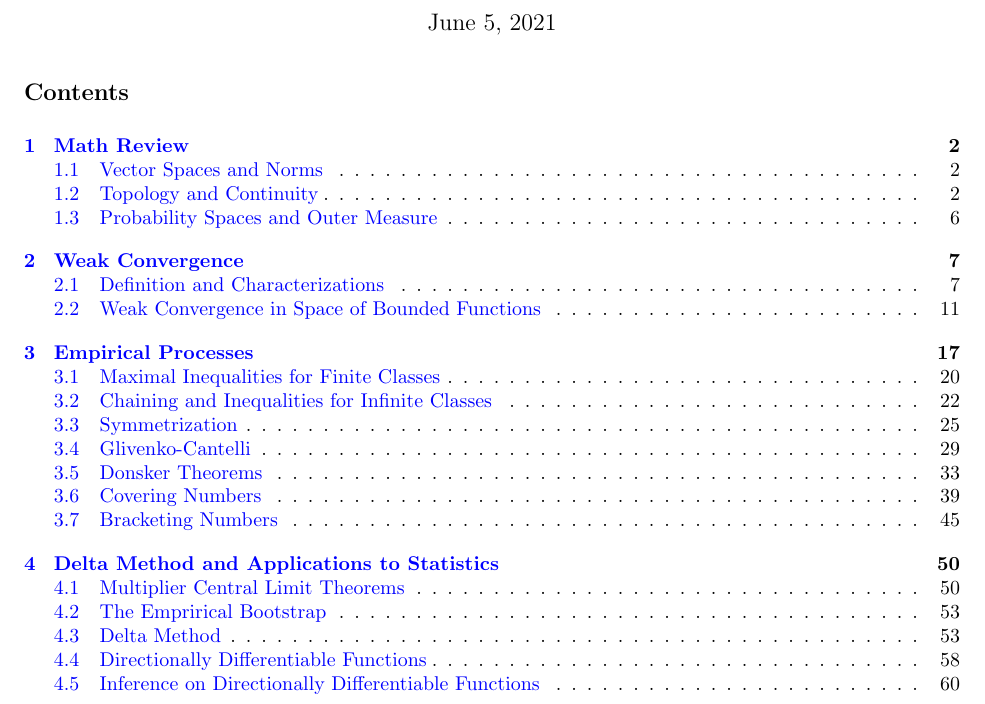
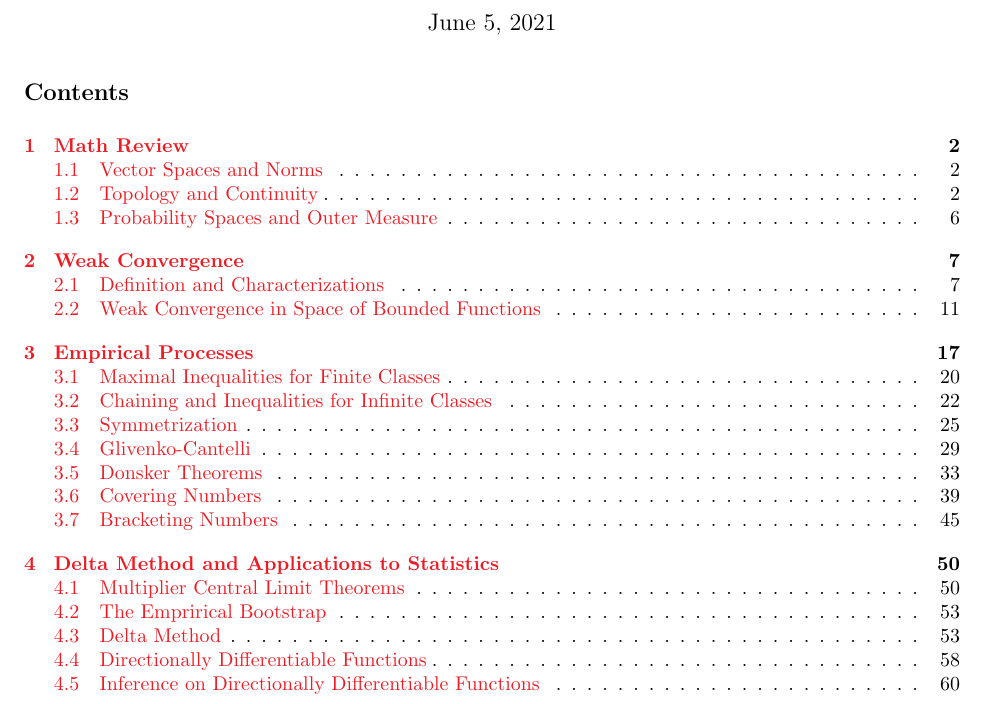
Before and after one commit to mnavjeev/portmanteau, a LaTeX document (wcep.tex): part of page 1 of 62, cut so that both start at the same text. Compiled offline with pdfLaTeX.

Commit message:
Changed link color

```diff
--- a/wcep.tex
+++ b/wcep.tex
@@ -13,7 +13,7 @@
 
 % Hyperref Setup
 \usepackage[colorlinks=true,
-			linkcolor=blue,
+			linkcolor=Red,
 			pdfauthor={Manu Navjeevan},
 			pdftitle={Empirical Processes Reading Group Notes},%
 			bookmarks=true,%
```
Also changed, not shown: wcep.pdf.
